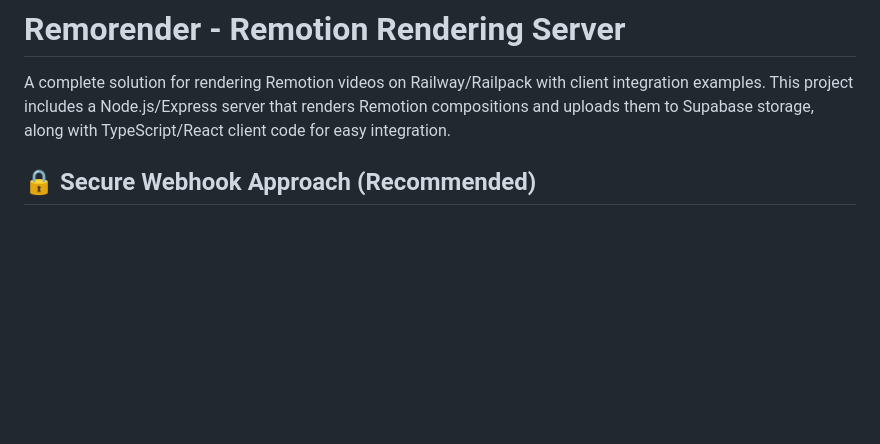
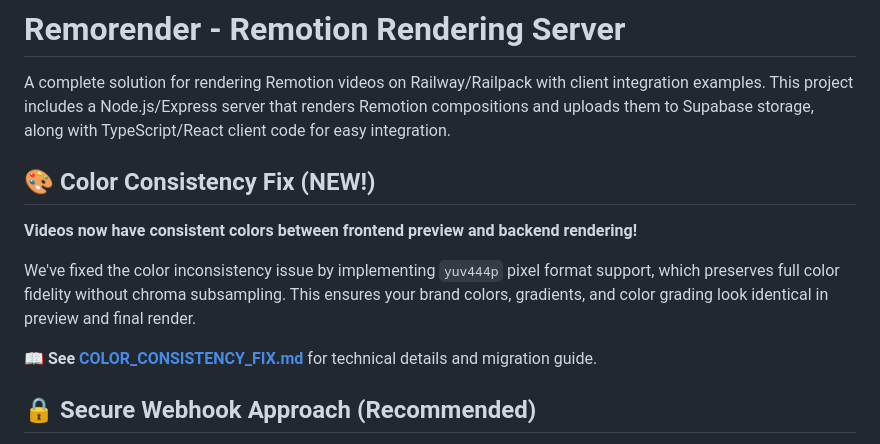
Before and after one commit to Renevizion/remorender, a Markdown page: README.md, the part around the change. Drawn GitHub-style; blank space fills up the shorter version.

Commit message:
Add documentation for color consistency fix
Co-authored-by: Renevizion <180895027+Renevizion@users.noreply.github.com>

```diff
--- a/README.md
+++ b/README.md
@@ -1,6 +1,14 @@
 # Remorender - Remotion Rendering Server
 
 A complete solution for rendering Remotion videos on Railway/Railpack with client integration examples. This project includes a Node.js/Express server that renders Remotion compositions and uploads them to Supabase storage, along with TypeScript/React client code for easy integration.
+
+## 🎨 Color Consistency Fix (NEW!)
+
+**Videos now have consistent colors between frontend preview and backend rendering!**
+
+We've fixed the color inconsistency issue by implementing `yuv444p` pixel format support, which preserves full color fidelity without chroma subsampling. This ensures your brand colors, gradients, and color grading look identical in preview and final render.
+
+📖 **See [COLOR_CONSISTENCY_FIX.md](./COLOR_CONSISTENCY_FIX.md)** for technical details and migration guide.
 
 ## 🔒 Secure Webhook Approach (Recommended)
 
```
Also changed, not shown: COLOR_CONSISTENCY_FIX.md (added, +147 -0 lines).
